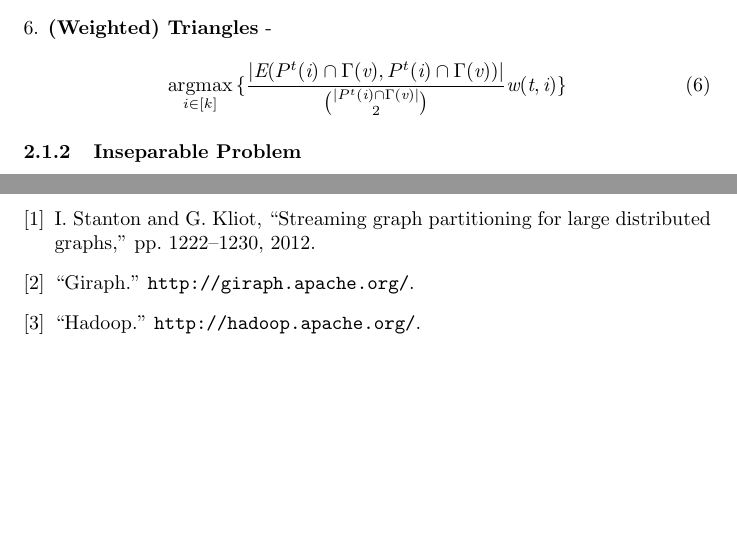
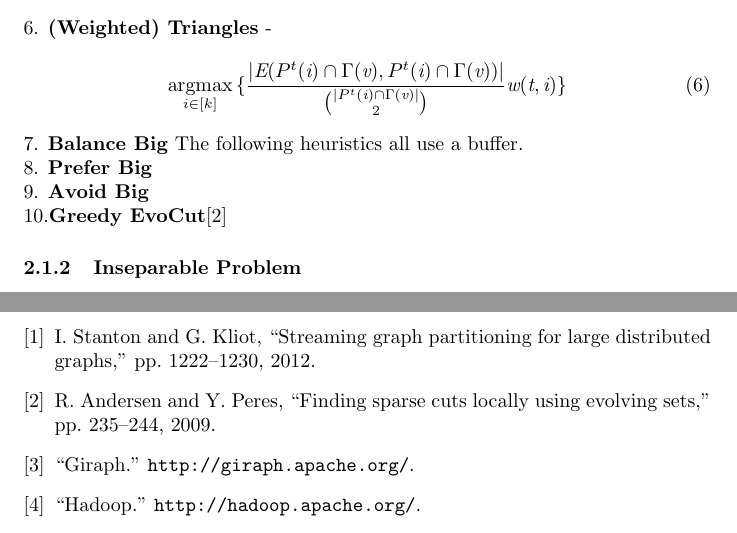
Before and after one commit to CFWLoader/FraudMiner, a LaTeX document (doc/streaming_graph_partitioning.tex, which reads doc/refs.bib): two parts of pages 4 and 6 of 6, joined at a grey line, cut so that both start at the same text, the shorter picture padded with empty space. Compiled offline with pdfLaTeX.

Commit message:
Note more.

```diff
--- a/doc/refs.bib
+++ b/doc/refs.bib
@@ -13,3 +13,9 @@ howpublished={\url{http://giraph.apache.org/}}
 title={Hadoop},
 howpublished={\url{http://hadoop.apache.org/}}
 }
+
+@article{andersen2009finding,
+title={Finding sparse cuts locally using evolving sets},
+author={Andersen, Reid and Peres, Yuval},
+pages={235--244},
+year={2009}}
--- a/doc/streaming_graph_partitioning.tex
+++ b/doc/streaming_graph_partitioning.tex
@@ -46,6 +46,11 @@
 		\mathop{\argmax}_{i\in[k]}{\{\frac{|\emph{E}(P^t(\emph{i})\cap\Gamma(\emph{v}), P^t(\emph{i})\cap\Gamma(\emph{v}))|}
 		{\binom{|P^t(\emph{i})\cap\Gamma(\emph{v})|}{2}}\emph{w}(\emph{t},\emph{i})\}}
 	\end{equation}
+	7. \textbf{Balance Big}
+	The following heuristics all use a buffer.\newline
+	8. \textbf{Prefer Big}\newline
+	9. \textbf{Avoid Big}\newline
+	10.\textbf{Greedy EvoCut}\cite{andersen2009finding}
 
 	\subsubsection{Inseparable Problem} I tested the use of \textbf{Giraph}\cite{giraph} and found out that it still can not parallelly handle graph though this framework is based on the hadoop\cite{hadoop}.
 
```
